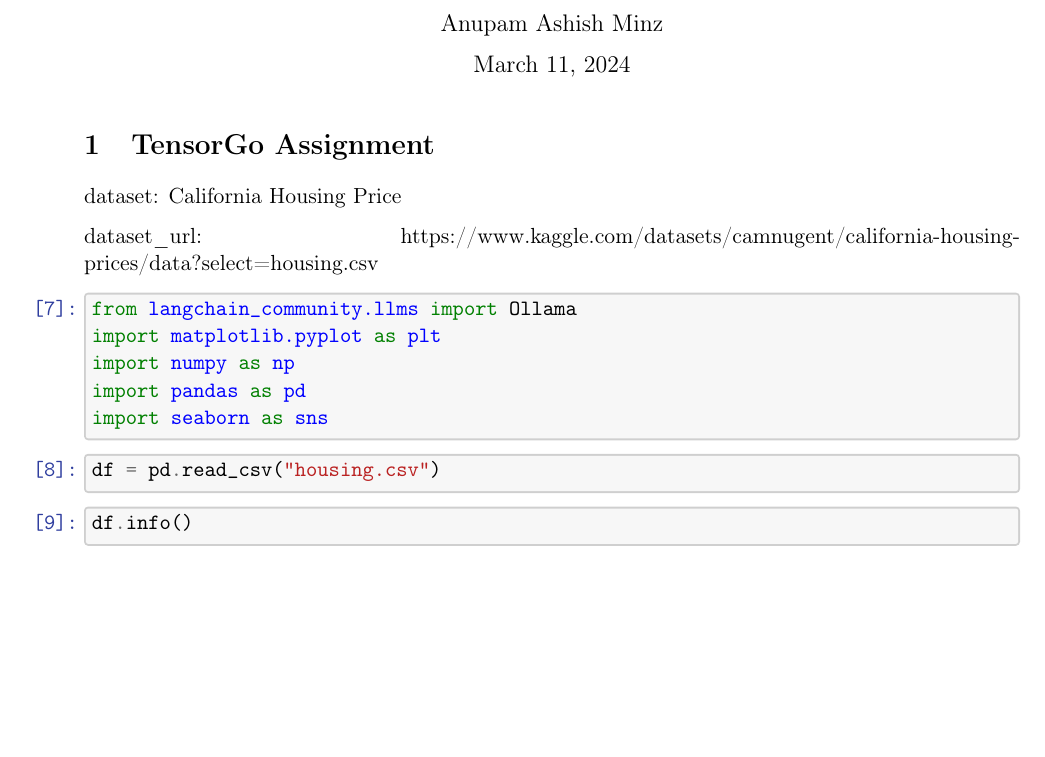
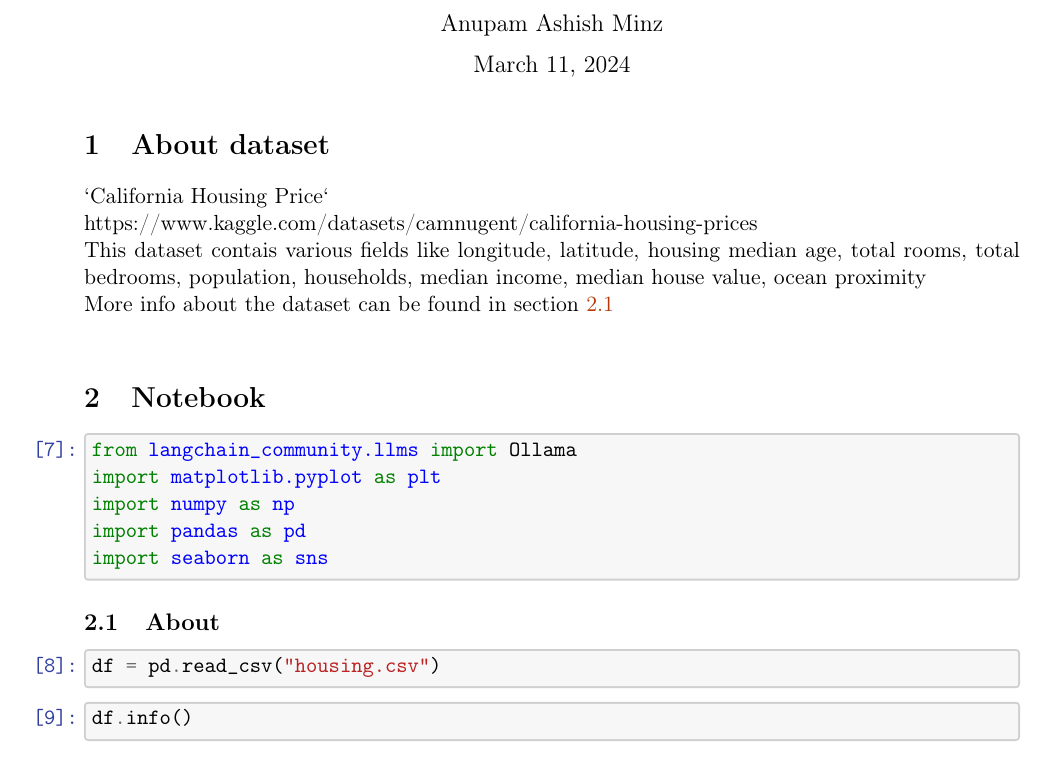
Before and after one commit to Anupam-Ashish-Minz/calafornia-housing-price, a LaTeX problem sheet (report/latex-notebook/Assignment.tex): part of page 1 of 6, cut so that both start at the same text, the shorter picture padded with empty space. Compiled offline with pdfLaTeX.

Commit message:
add about dataset

```diff
--- a/report/latex-notebook/Assignment.tex
+++ b/report/latex-notebook/Assignment.tex
@@ -388,14 +388,17 @@
     \maketitle
 
 
+    \section{About dataset}
+    `California Housing Price` \\
+    https://www.kaggle.com/datasets/camnugent/california-housing-prices \\
+    This dataset contais various fields like
+    longitude, latitude, housing median age, total rooms, total bedrooms,
+    population, households, median income, median house value, ocean proximity \\
+    More info about the dataset can be found in section \ref{about-dataset} \\
 
 
-    \section{TensorGo Assignment}\label{tensorgo-assignment}
+    \section{Notebook}\label{notebook}
 
-dataset: California Housing Price
-
-dataset\_url:
-https://www.kaggle.com/datasets/camnugent/california-housing-prices/data?select=housing.csv
 
     \begin{tcolorbox}[breakable, size=fbox, boxrule=1pt, pad at break*=1mm,colback=cellbackground, colframe=cellborder]
 \prompt{In}{incolor}{7}{\boxspacing}
@@ -407,6 +410,8 @@ https://www.kaggle.com/datasets/camnugent/california-housing-prices/data?select=
 \PY{k+kn}{import} \PY{n+nn}{seaborn} \PY{k}{as} \PY{n+nn}{sns}
 \end{Verbatim}
 \end{tcolorbox}
+
+    \subsection{About}\label{about-dataset}
 
     \begin{tcolorbox}[breakable, size=fbox, boxrule=1pt, pad at break*=1mm,colback=cellbackground, colframe=cellborder]
 \prompt{In}{incolor}{8}{\boxspacing}
```
Also changed, not shown: report/latex-notebook/Assignment.pdf, 3 other files.
